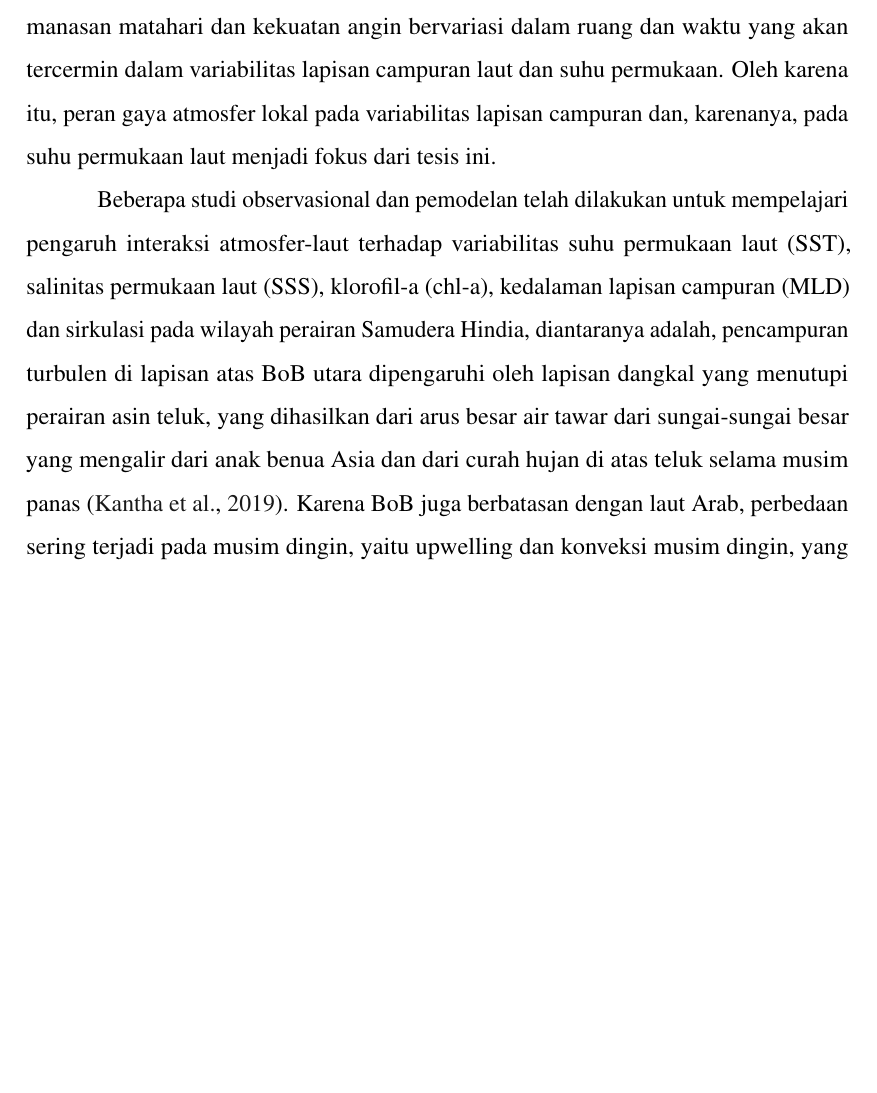
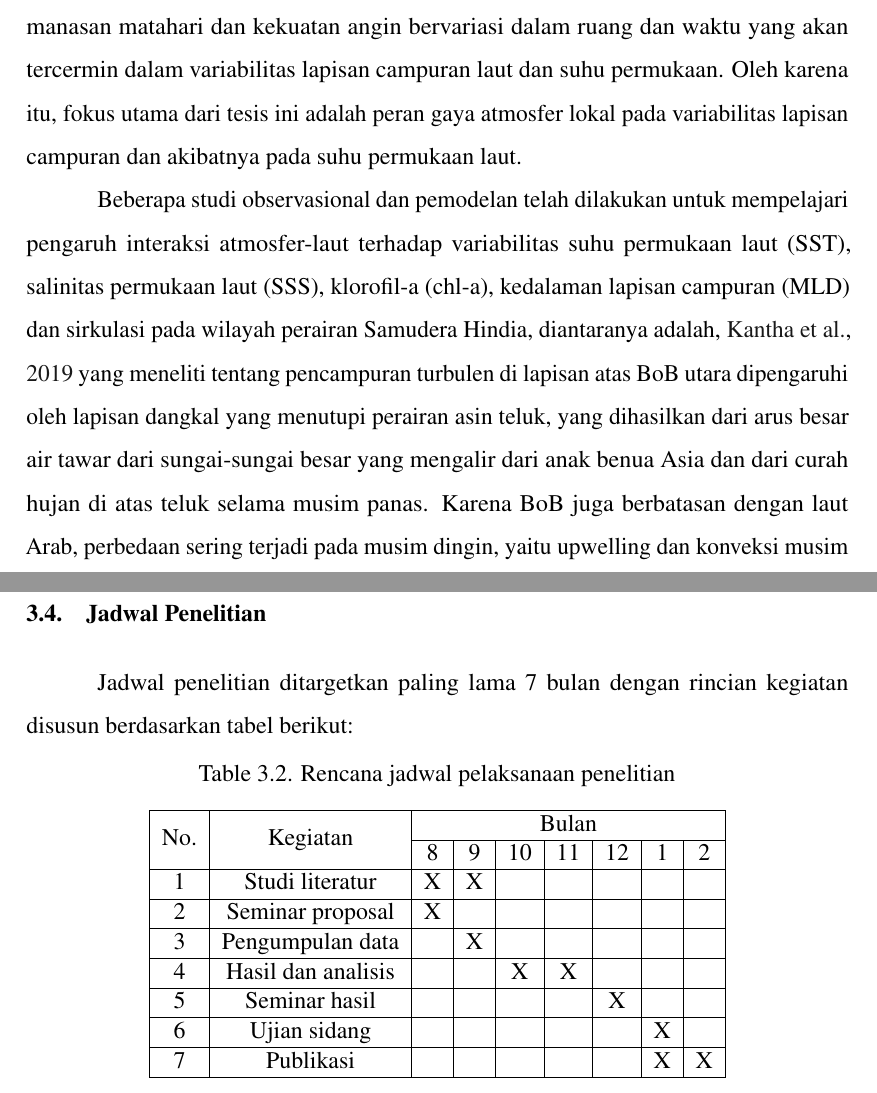
Before and after one commit to hidayatmn378/MyThesis, a LaTeX thesis (thesis.tex, which reads contents/07-Bab1.tex, contents/09-Bab3.tex): part of page 7 of 32 before the commit and two parts of pages 7 and 28 of 33 after it, the two joined at a grey line, cut so that both start at the same text, the shorter picture padded with empty space. Compiled offline with pdfLaTeX.

Commit message:
fixing typos

```diff
--- a/contents/07-Bab1.tex
+++ b/contents/07-Bab1.tex
@@ -2,9 +2,9 @@
 \vspace{1.5pc}
 \section[Latar Belakang]{Latar Belakang}
 \begin{spacing}{1.5}
-	Samudera Hindia adalah samudera terbesar ketiga di dunia, meliputi sekitar 19.8\% dari total volume lautan \shortcite{Eakins2010} dan merupakan lautan yang sangat berpengaruh bagi ekosistem di Bumi. Cakupan wilayah dari Samudera Hindia termasuk di dalamnya Teluk Benggala (\textit{Bay of Bengal} (BoB)), Laut Andaman, Selat Malaka, dan Perairan Aceh. Dengan cakupan wilayah yang begitu luas, Samudera Hindia merupakan penyumbang besar bagi sistem iklim dunia dan oleh karena itu sangat penting untuk dapat diprediksi. Pengembangan model kelautan berusaha untuk menggambarkan iklim global dengan cukup baik disertai dengan pengamatan. Namun, variabilitas spasial dan temporal perlu dipahami untuk prediksi yang lebih baik. Pemanasan matahari dan kekuatan angin bervariasi dalam ruang dan waktu yang akan tercermin dalam variabilitas lapisan campuran laut dan suhu permukaan. Oleh karena itu, peran gaya atmosfer lokal pada variabilitas lapisan campuran dan, karenanya, pada suhu permukaan laut menjadi fokus dari tesis ini.
+	Samudera Hindia adalah samudera terbesar ketiga di dunia, meliputi sekitar 19.8\% dari total volume lautan \shortcite{Eakins2010} dan merupakan lautan yang sangat berpengaruh bagi ekosistem di Bumi. Cakupan wilayah dari Samudera Hindia termasuk di dalamnya Teluk Benggala (\textit{Bay of Bengal} (BoB)), Laut Andaman, Selat Malaka, dan Perairan Aceh. Dengan cakupan wilayah yang begitu luas, Samudera Hindia merupakan penyumbang besar bagi sistem iklim dunia dan oleh karena itu sangat penting untuk dapat diprediksi. Pengembangan model kelautan berusaha untuk menggambarkan iklim global dengan cukup baik disertai dengan pengamatan. Namun, variabilitas spasial dan temporal perlu dipahami untuk prediksi yang lebih baik. Pemanasan matahari dan kekuatan angin bervariasi dalam ruang dan waktu yang akan tercermin dalam variabilitas lapisan campuran laut dan suhu permukaan. Oleh karena itu, fokus utama dari tesis ini adalah peran gaya atmosfer lokal pada variabilitas lapisan campuran dan akibatnya pada suhu permukaan laut.
 
-	Beberapa studi observasional dan pemodelan telah dilakukan untuk mempelajari pengaruh interaksi atmosfer-laut terhadap variabilitas suhu permukaan laut (SST), salinitas permukaan laut (SSS), klorofil-a (chl-a), kedalaman lapisan campuran (MLD) dan sirkulasi pada wilayah perairan Samudera Hindia, diantaranya adalah,	pencampuran turbulen di lapisan atas BoB utara dipengaruhi oleh lapisan dangkal yang menutupi perairan asin teluk, yang dihasilkan dari arus besar air tawar dari sungai-sungai besar yang mengalir dari anak benua Asia dan dari curah hujan di atas teluk selama musim panas \shortcite{Kantha2019}. Karena BoB juga berbatasan dengan laut Arab, perbedaan sering terjadi pada musim dingin, yaitu upwelling dan konveksi musim dingin, yang meningkatkan biomassa fitoplankton di Laut Arab, tetapi sangat lemah atau bahkan tidak ada di BoB. Demikian pula, masukan nutrisi melalui aliran sungai ke BoB tidak cukup untuk meningkatkan stok fitoplankton di luar perairan \shortcite{Jyothibabu2021}. BoB memiki keunikan akibat instrusi air tawar dari curah hujan yang tinggi selama musim panas sebagai hasil penetrasi insolasi matahari di kolom air \cite{Kantha2019}. \shortciteNP{Srivastava2018} mensimulasikan model tanpa gaya angin dekat permukaan, hasilnya adalah SST (\textit{Sea Surface Temperature}) wilayah tersebut sangat meningkat di semua musim, sedangkan, tanpa adanya gaya radiasi gelombang pendek yang masuk, mereka mendapatkan hasil yang benar-benar berlawanan. Ditemukan bahwa pengaruh pemaksaan fluks air tawar pada SST wilayah tersebut sangat kecil. Ditemukan juga bahwa SSS (\textit{Sea Surface Salinity}) laut Arab dan BoB menurun tanpa adanya gaya angin dekat permukaan dan radiasi gelombang pendek yang masuk, sedangkan di BoB utara meningkat tanpa adanya gaya fluks air tawar \shortcite{Srivastava2018}.
+	Beberapa studi observasional dan pemodelan telah dilakukan untuk mempelajari pengaruh interaksi atmosfer-laut terhadap variabilitas suhu permukaan laut (SST), salinitas permukaan laut (SSS), klorofil-a (chl-a), kedalaman lapisan campuran (MLD) dan sirkulasi pada wilayah perairan Samudera Hindia, diantaranya adalah, \shortciteNP{Kantha2019} yang meneliti tentang pencampuran turbulen di lapisan atas BoB utara dipengaruhi oleh lapisan dangkal yang menutupi perairan asin teluk, yang dihasilkan dari arus besar air tawar dari sungai-sungai besar yang mengalir dari anak benua Asia dan dari curah hujan di atas teluk selama musim panas. Karena BoB juga berbatasan dengan laut Arab, perbedaan sering terjadi pada musim dingin, yaitu upwelling dan konveksi musim dingin, yang meningkatkan biomassa fitoplankton di Laut Arab, tetapi sangat lemah atau bahkan tidak ada di BoB. Demikian pula, masukan nutrisi melalui aliran sungai ke BoB tidak cukup untuk meningkatkan stok fitoplankton di luar perairan \shortcite{Jyothibabu2021}. BoB memiki keunikan akibat instrusi air tawar dari curah hujan yang tinggi selama musim panas sebagai hasil penetrasi insolasi matahari di kolom air \cite{Kantha2019}. \shortciteNP{Srivastava2018} mensimulasikan model tanpa gaya angin dekat permukaan, hasilnya adalah SST (\textit{Sea Surface Temperature}) wilayah tersebut sangat meningkat di semua musim, sedangkan, tanpa adanya gaya radiasi gelombang pendek yang masuk, mereka mendapatkan hasil yang benar-benar berlawanan. Ditemukan bahwa pengaruh pemaksaan fluks air tawar pada SST wilayah tersebut sangat kecil. Ditemukan juga bahwa SSS (\textit{Sea Surface Salinity}) laut Arab dan BoB menurun tanpa adanya gaya angin dekat permukaan dan radiasi gelombang pendek yang masuk, sedangkan di BoB utara meningkat tanpa adanya gaya fluks air tawar \shortcite{Srivastava2018}.
 
 	Adveksi lateral yang kuat dari air salinitas rendah mengarah pada pengembangan stratifikasi laut atas yang kuat (stratifikasi salinitas), yang dapat berdampak signifikan pada evolusi SST dan SSS dengan memodifikasi pencampuran di dekat permukaan. Fluks udara-laut tidak cukup untuk mensimulasikan evolusi SST dengan benar di BoB utara, dan bahwa penghitungan adveksi air tawar diperlukan untuk mengurangi kesalahan dalam SST \shortcite{Buckley2020}. Pendinginan SST yang nyata (sekitar $2.0 - 2.5^\circ$C) dan peningkatan salinitas permukaan laut ($\sim$ 1 psu) di sisi kanan jalur topan. SST yang tinggi, TCHP (\textit{tropical cyclone heat potential}) dan kedalaman lapisan isotermal yang dalam adalah kekuatan pemicu samudera utama untuk mengintensifkan siklon Titli \shortcite{Akhter2022}.
 
--- a/contents/09-Bab3.tex
+++ b/contents/09-Bab3.tex
@@ -57,3 +57,28 @@
 	\end{figure}
 	Prosedur penelitian mengikuti diagram alir pada Gambar \ref{fig:flowchart}. Data-data terkait penelitian didownload terlebih dahulu kemudian diinterpolasi untuk memenuhi data yang kosong serta untuk memperoleh resolusi spasial yang lebih detail. Selanjutnya data hasil interpolasi kemudian dibaca dan di konversi ke dalam data matriks pada MATLAB. Hasilnya adalah peta arus, elevasi, temperature, dan data meteorologi. Peta temperature kemudian diobservasi untuk menentukan kedalaman lapisan campuran selama 12 bulan. Sebagai verifikasi atas observasi kedalaman lapisan campuran, akan dilakukan analisis model iklim terhadap data meteorologi (\textit{2m air temperature, 2m specific humidity, convective precipitation rate, sea level pressure, wind stress U}, dan \textit{wind stress V}) selama 22 tahun dari tahun 2000 sampai 2021.
 \end{spacing}
+\vspace{-0.5pc}
+\section[Jadwal Penelitian]{Jadwal Penelitian}
+\begin{spacing}{1.5}
+	Jadwal penelitian ditargetkan paling lama 7 bulan dengan rincian kegiatan disusun berdasarkan tabel berikut:
+% Please add the following required packages to your document preamble:
+% \usepackage{multirow}
+	\begin{table}[htp]
+		\centering
+		\caption{Rencana jadwal pelaksanaan penelitian}
+		\label{table:jadwal}
+		\begin{tabular}{|c|c|ccccccc|}
+			\hline
+			\multirow{2}{*}{No.} & \multirow{2}{*}{Kegiatan} & \multicolumn{7}{c|}{Bulan}                                                                                                                            \\ \cline{3-9}
+			&                   & \multicolumn{1}{c|}{8} & \multicolumn{1}{c|}{9} & \multicolumn{1}{c|}{10} & \multicolumn{1}{c|}{11} & \multicolumn{1}{c|}{12} & \multicolumn{1}{c|}{1} &  2 \\ \hline 1
+			& Studi literatur   & \multicolumn{1}{c|}{X} & \multicolumn{1}{c|}{X} & \multicolumn{1}{c|}{} & \multicolumn{1}{c|}{} & \multicolumn{1}{c|}{} & \multicolumn{1}{c|}{} &  \\ \hline 2
+			& Seminar proposal    & \multicolumn{1}{c|}{X} & \multicolumn{1}{c|}{} & \multicolumn{1}{c|}{} & \multicolumn{1}{c|}{} & \multicolumn{1}{c|}{} & \multicolumn{1}{c|}{} &  \\ \hline 3
+			& Pengumpulan data    & \multicolumn{1}{c|}{} & \multicolumn{1}{c|}{X} & \multicolumn{1}{c|}{} & \multicolumn{1}{c|}{} & \multicolumn{1}{c|}{} & \multicolumn{1}{c|}{} &  \\ \hline 4
+			& Hasil dan analisis  & \multicolumn{1}{c|}{} & \multicolumn{1}{c|}{} & \multicolumn{1}{c|}{X} & \multicolumn{1}{c|}{X} & \multicolumn{1}{c|}{} & \multicolumn{1}{c|}{} &  \\ \hline 5
+			& Seminar hasil       & \multicolumn{1}{c|}{} & \multicolumn{1}{c|}{} & \multicolumn{1}{c|}{} & \multicolumn{1}{c|}{} & \multicolumn{1}{c|}{X} & \multicolumn{1}{c|}{} &  \\ \hline 6
+			& Ujian sidang        & \multicolumn{1}{c|}{} & \multicolumn{1}{c|}{} & \multicolumn{1}{c|}{} & \multicolumn{1}{c|}{} & \multicolumn{1}{c|}{} & \multicolumn{1}{c|}{X} &  \\ \hline 7
+			& Publikasi           & \multicolumn{1}{c|}{} & \multicolumn{1}{c|}{} & \multicolumn{1}{c|}{} & \multicolumn{1}{c|}{} & \multicolumn{1}{c|}{} & \multicolumn{1}{c|}{X} & X  \\ \hline
+		\end{tabular}
+	\end{table}
+
+\end{spacing}
--- a/thesis.tex
+++ b/thesis.tex
@@ -42,6 +42,7 @@
 \usepackage[T1]{fontenc}
 \usepackage{esint}
 \usepackage{lipsum}
+\usepackage{multirow}
 \usepackage{ragged2e}
 \usepackage[justification=centering]{caption}
 %\include{contents/hype.indonesia}
```
Also changed, not shown: contents/04-Pengantar.tex (+2 -2 lines), contents/08-Bab2.tex (+1 -1 lines), thesis.pdf, contents/07-Bab1.tex (2 more changed lines).
